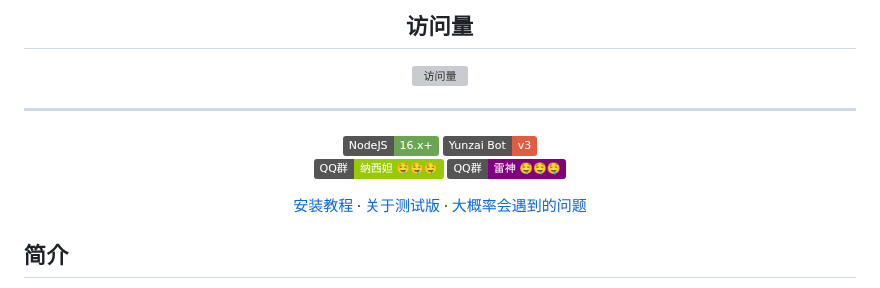
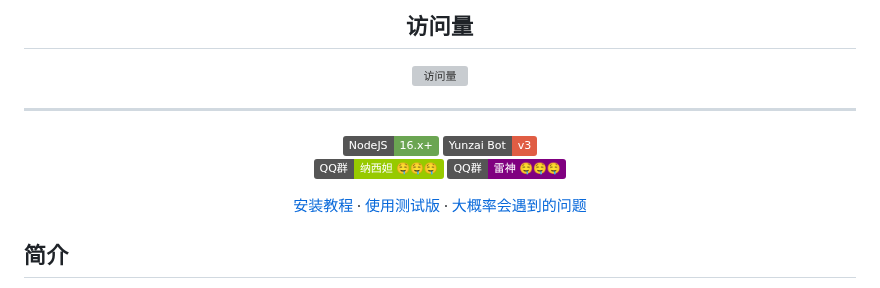
Before and after one commit to JD1433223/WeLM-plugin, a Markdown page: README.md, the part around the change. Drawn GitHub-style; badges without logos; grey boxes are pictures that could not be loaded.

Commit message:
更改快速链接
Signed-off-by: 兰罗摩 <3584075812@qq.com>

```diff
--- a/README.md
+++ b/README.md
@@ -31,7 +31,7 @@ _🎉 基于 Yunzai-Bot 的 AI 对话插件 🎉_
 
 <a href="#安装插件">安装教程</a>
 ·
-<a href="#关于测试版">关于测试版</a>
+<a href="#测试版">使用测试版</a>
 ·
 <a href="#可能遇到的问题">大概率会遇到的问题</a>
 
```
